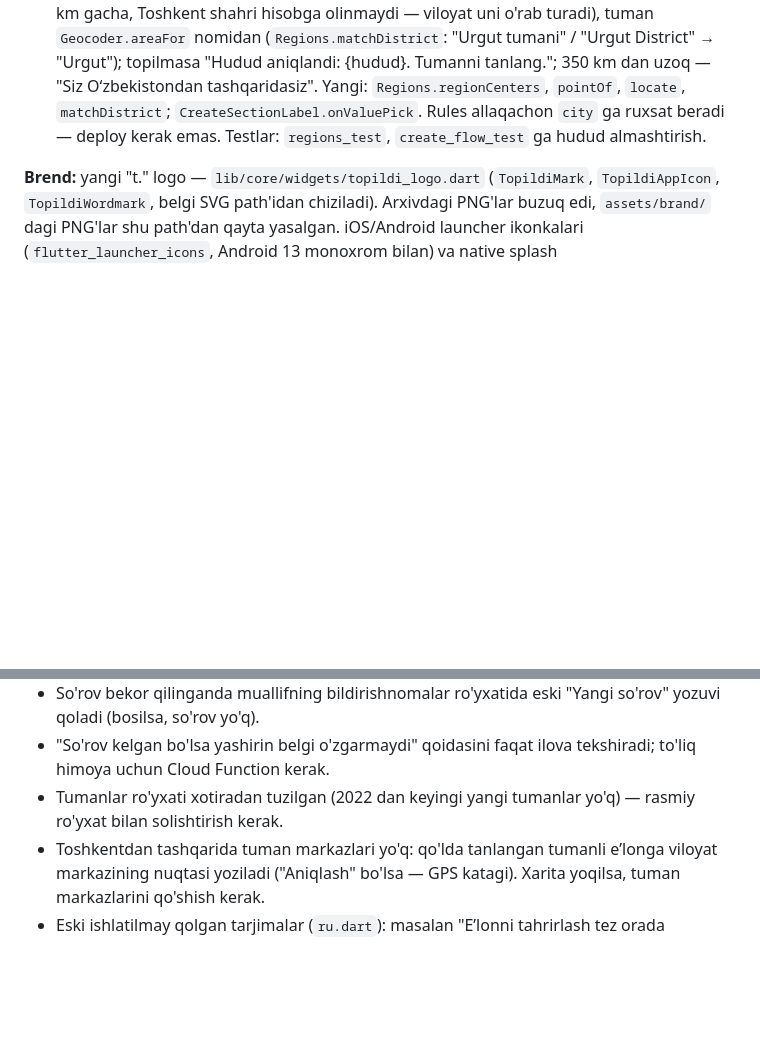
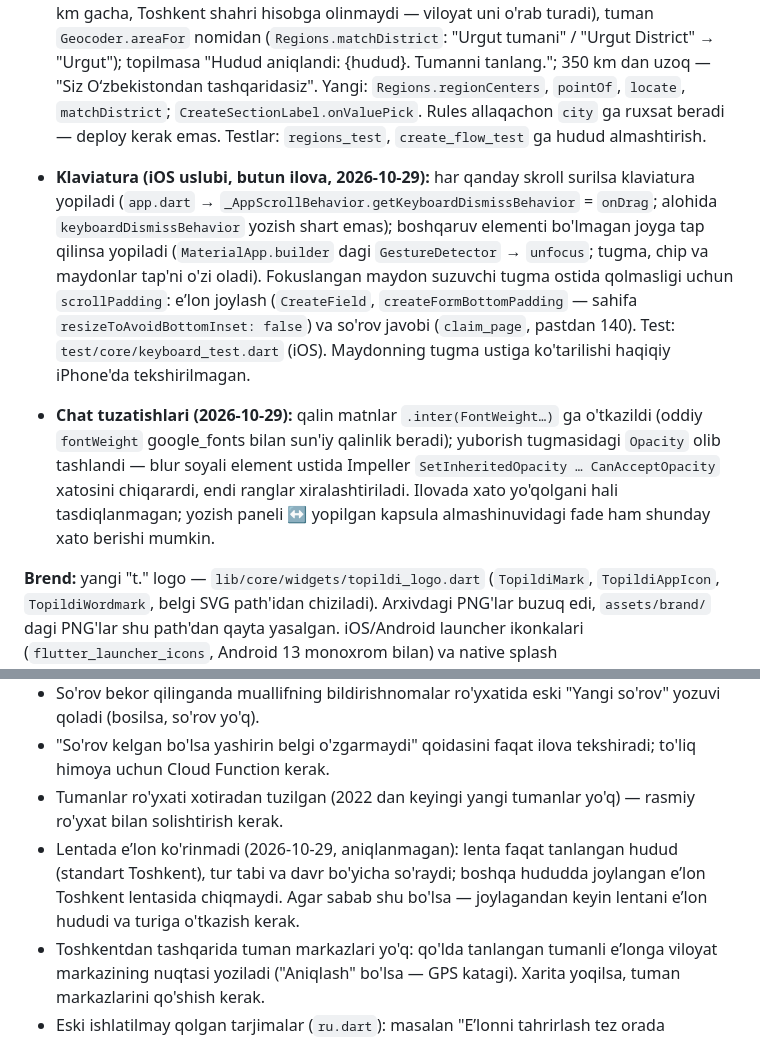
Before and after one commit to Dimamaman/topildi, a Markdown page: docs/PROGRESS.md, 2 parts joined by grey strips. Drawn GitHub-style; blank space fills up the shorter version.

```diff
--- a/docs/PROGRESS.md
+++ b/docs/PROGRESS.md
@@ -146,6 +146,9 @@ Cloud Functions yo'q: chatni ilova yaratadi, xavfsizlikni Firestore rules taʼmi
 
 - **Eʼlon joylash — barcha hududlar** (2026-10-29): 3-qadamda "Toshkent" yozuvi endi bosiladi (ko'k, `expand_more`) → hudud menyusi (filtrlardagi 14 ta hudud); tuman chiplari tanlangan hududdan (`Regions.districtsOf`), hudud almashsa tuman tozalanadi. `CreateDraft.city` (+ `withCity`), `CreateFlowCubit.setCity`, tahrirda eʼlonning `city` si, repository `city` ni yozadi (avval doim `'Toshkent'` edi). **"Aniqlash":** Toshkent tuman markazidan 10 km ichida → Toshkent + tuman; aks holda eng yaqin viloyat markazi (350 km gacha, Toshkent shahri hisobga olinmaydi — viloyat uni o'rab turadi), tuman `Geocoder.areaFor` nomidan (`Regions.matchDistrict`: "Urgut tumani" / "Urgut District" → "Urgut"); topilmasa "Hudud aniqlandi: {hudud}. Tumanni tanlang."; 350 km dan uzoq — "Siz Oʻzbekistondan tashqaridasiz". Yangi: `Regions.regionCenters`, `pointOf`, `locate`, `matchDistrict`; `CreateSectionLabel.onValuePick`. Rules allaqachon `city` ga ruxsat beradi — deploy kerak emas. Testlar: `regions_test`, `create_flow_test` ga hudud almashtirish.
 
+- **Klaviatura (iOS uslubi, butun ilova, 2026-10-29):** har qanday skroll surilsa klaviatura yopiladi (`app.dart` → `_AppScrollBehavior.getKeyboardDismissBehavior` = `onDrag`; alohida `keyboardDismissBehavior` yozish shart emas); boshqaruv elementi bo'lmagan joyga tap qilinsa yopiladi (`MaterialApp.builder` dagi `GestureDetector` → `unfocus`; tugma, chip va maydonlar tap'ni o'zi oladi). Fokuslangan maydon suzuvchi tugma ostida qolmasligi uchun `scrollPadding`: eʼlon joylash (`CreateField`, `createFormBottomPadding` — sahifa `resizeToAvoidBottomInset: false`) va so'rov javobi (`claim_page`, pastdan 140). Test: `test/core/keyboard_test.dart` (iOS). Maydonning tugma ustiga ko'tarilishi haqiqiy iPhone'da tekshirilmagan.
+- **Chat tuzatishlari (2026-10-29):** qalin matnlar `.inter(FontWeight…)` ga o'tkazildi (oddiy `fontWeight` google_fonts bilan sun'iy qalinlik beradi); yuborish tugmasidagi `Opacity` olib tashlandi — blur soyali element ustida Impeller `SetInheritedOpacity … CanAcceptOpacity` xatosini chiqarardi, endi ranglar xiralashtiriladi. Ilovada xato yo'qolgani hali tasdiqlanmagan; yozish paneli ↔ yopilgan kapsula almashinuvidagi fade ham shunday xato berishi mumkin.
+
 **Brend:** yangi "t." logo — `lib/core/widgets/topildi_logo.dart` (`TopildiMark`, `TopildiAppIcon`, `TopildiWordmark`, belgi SVG path'idan chiziladi). Arxivdagi PNG'lar buzuq edi, `assets/brand/` dagi PNG'lar shu path'dan qayta yasalgan. iOS/Android launcher ikonkalari (`flutter_launcher_icons`, Android 13 monoxrom bilan) va native splash (`flutter_native_splash`, ko'k fon) — sozlamalar `pubspec.yaml` da. Flutter splash belgini native splash bilan bir joyda chizadi.
 
 **Umumiy loading kapsula** — `lib/core/widgets/topildi_loader.dart` (`TopildiLoader.run`): Dynamic Island ostidan tushadi, orqa fonni va "orqaga" ni bloklaydi, "tugadi" / xato + "Qayta". Ulangan: eʼlonni o'chirish, eʼlon joylash, profilni saqlash, chiqish, so'rov yuborish, eʼlonni saqlash (tahrir), so'rovni bekor qilish.
@@ -231,6 +234,7 @@ Qarorlar: **Click va Payme ikkalasi**, tariflar **1 / 3 / 7 kun** (taxminan 10 0
 - So'rov bekor qilinganda muallifning bildirishnomalar ro'yxatida eski "Yangi so'rov" yozuvi qoladi (bosilsa, so'rov yo'q).
 - "So'rov kelgan bo'lsa yashirin belgi o'zgarmaydi" qoidasini faqat ilova tekshiradi; to'liq himoya uchun Cloud Function kerak.
 - Tumanlar ro'yxati xotiradan tuzilgan (2022 dan keyingi yangi tumanlar yo'q) — rasmiy ro'yxat bilan solishtirish kerak.
+- Lentada eʼlon ko'rinmadi (2026-10-29, aniqlanmagan): lenta faqat tanlangan hudud (standart Toshkent), tur tabi va davr bo'yicha so'raydi; boshqa hududda joylangan eʼlon Toshkent lentasida chiqmaydi. Agar sabab shu bo'lsa — joylagandan keyin lentani eʼlon hududi va turiga o'tkazish kerak.
 - Toshkentdan tashqarida tuman markazlari yo'q: qo'lda tanlangan tumanli eʼlonga viloyat markazining nuqtasi yoziladi ("Aniqlash" bo'lsa — GPS katagi). Xarita yoqilsa, tuman markazlarini qo'shish kerak.
 - Eski ishlatilmay qolgan tarjimalar (`ru.dart`): masalan "Eʼlonni tahrirlash tez orada qoʻshiladi".
 - Eʼlon sahifasidagi muallif uchun so'rovlar soni sahifa ochilganda yuklanadi (real vaqtda emas).
```
Also changed, not shown: other parts of docs/PROGRESS.md (+1 -1 lines).
